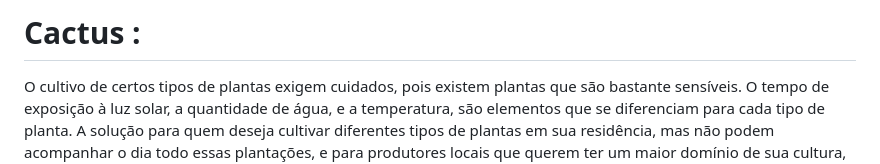
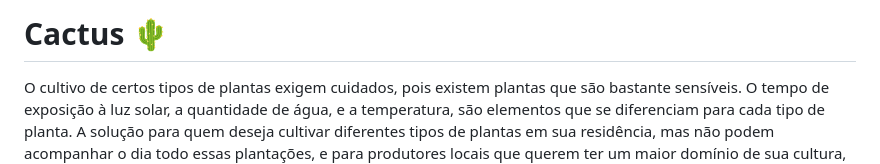
Before and after one commit to miqueiasrodrigues/cactus-flutter, a Markdown page: README.md, the part around the change. Rendered like a GitHub page.

```diff
--- a/README.md
+++ b/README.md
@@ -1,4 +1,4 @@
-# Cactus :
+# Cactus :cactus:
 O cultivo de certos tipos de plantas exigem cuidados, pois existem plantas que são bastante sensíveis. O tempo de exposição à luz solar, a quantidade de água, e a temperatura, são elementos que se diferenciam para cada tipo de planta. A solução para quem deseja cultivar diferentes tipos de plantas em sua residência, mas não podem acompanhar o dia todo essas plantações, e para produtores locais que querem ter um maior domínio de sua cultura, para que tenham uma produção mais eficaz, rápida, sustentável e de baixo custo, foi um sistema automatizado que proporciona as condições ideias para o desenvolvimento adequado de uma determinada planta sem a necessidade do cultivador está presente no local, mas que tenha em mãos as informações de sua cultura.
 
 <img src="https://github.com/miqueiasrodrigues/Cactus/blob/main/assets/images/Blue%20and%20White%20Simple%20Start-up%20Business%20Animated%20Presentation.png" width="620">
```
